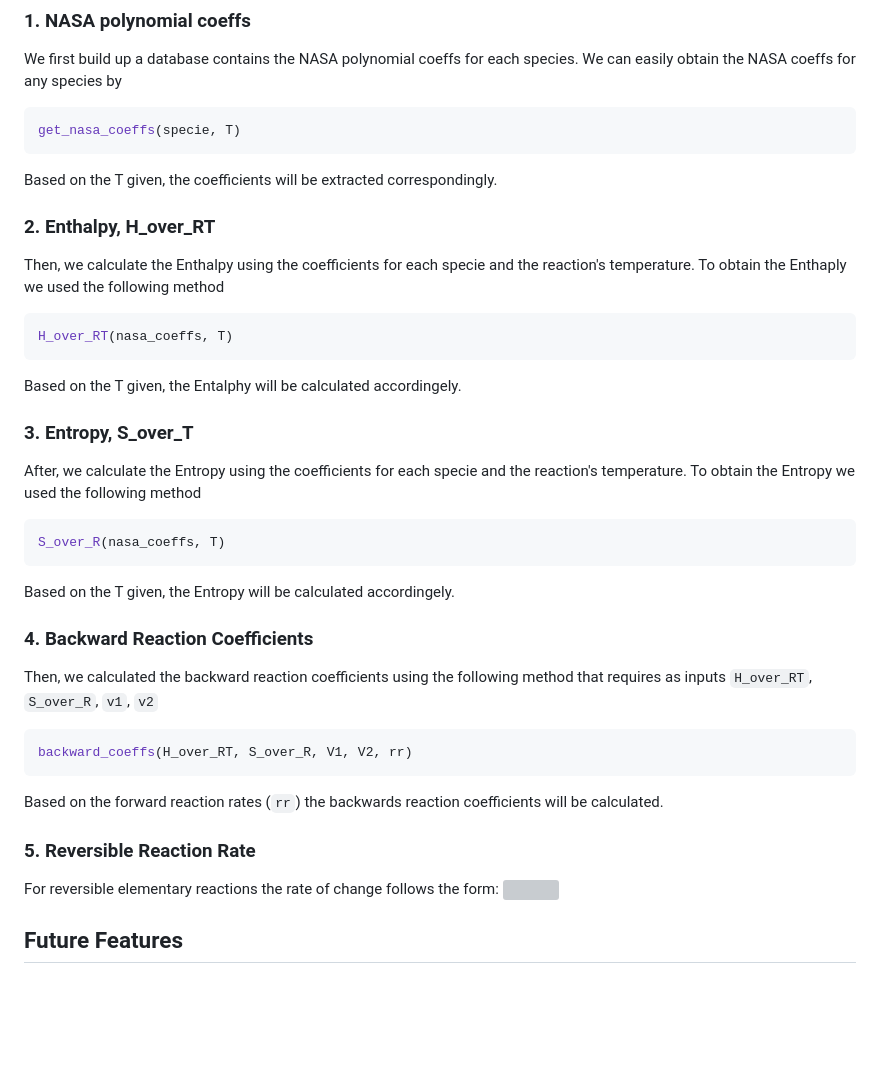
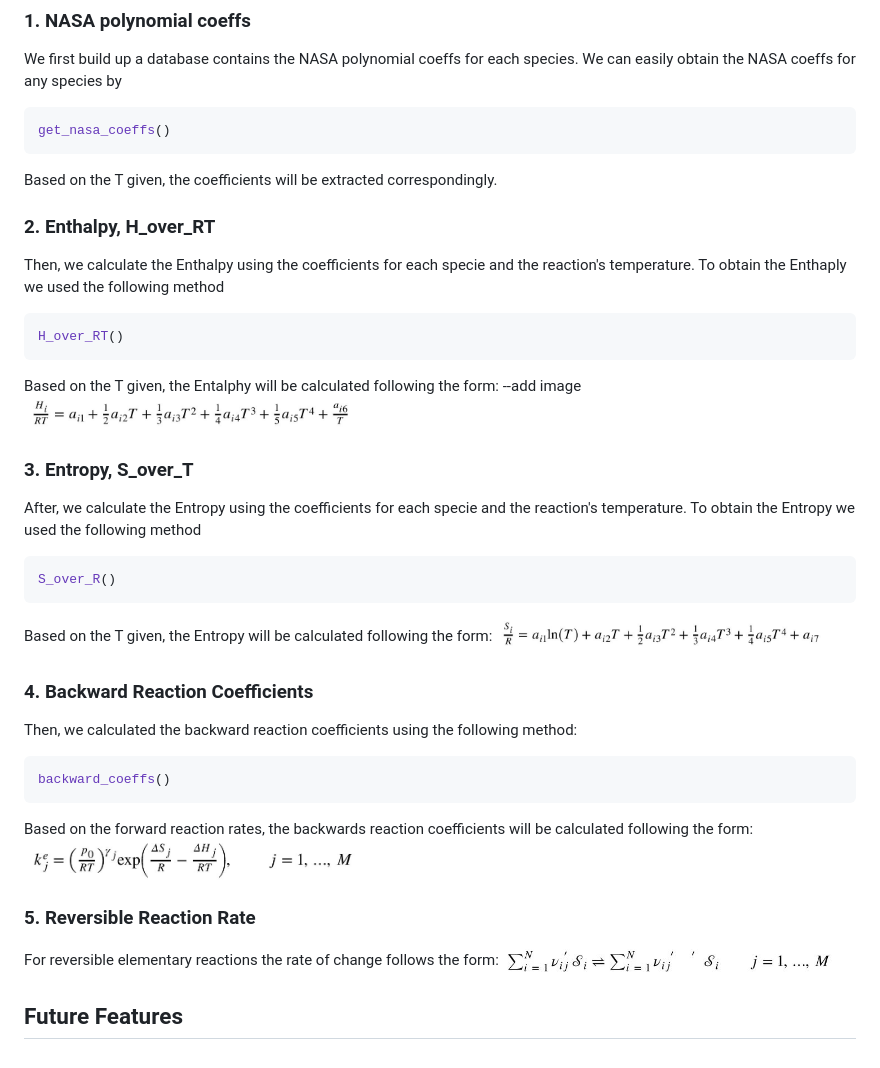
Before and after one commit to CS207G7/cs207-FinalProject, a Markdown page: README.md, the part around the change. GitHub-like rendering; pictures changed too: H_over_RT_formula.JPG (added), S_over_R_formula.JPG (added), backward_coeffs_formula.JPG (added); blank space fills up the shorter version; grey boxes are pictures that could not be loaded.

Commit message:
Upload images and README

````diff
--- a/README.md
+++ b/README.md
@@ -64,30 +64,34 @@ How to Handle Reversible Actions
 ### 1. NASA polynomial coeffs
 We first build up a database contains the NASA polynomial coeffs for each species. We can easily obtain the NASA coeffs for any species by
 ```python
-get_nasa_coeffs(specie, T)
+get_nasa_coeffs()
 ```
 Based on the T given, the coefficients will be extracted correspondingly.
 ### 2. Enthalpy, H_over_RT
 Then, we calculate the Enthalpy using the coefficients for each specie and the reaction's temperature. To obtain the Enthaply we used the following method
 ```python
-H_over_RT(nasa_coeffs, T)
+H_over_RT()
 ```
-Based on the T given, the Entalphy will be calculated accordingely.
+Based on the T given, the Entalphy will be calculated following the form:
+--add image
+<img src="https://github.com/CS207G7/cs207-FinalProject/blob/master/H_over_RT_formula.JPG" width="40%">
 ### 3. Entropy, S_over_T
 After, we calculate the Entropy using the coefficients for each specie and the reaction's temperature. To obtain the Entropy we used the following method
 ```python
-S_over_R(nasa_coeffs, T)
+S_over_R()
 ```
-Based on the T given, the Entropy will be calculated accordingely.
+Based on the T given, the Entropy will be calculated following the form:
+<img src="https://github.com/CS207G7/cs207-FinalProject/blob/master/S_over_R_formula.JPG" width="40%">
 ### 4. Backward Reaction Coefficients
-Then, we calculated the backward reaction coefficients using the following method that requires as inputs `H_over_RT`, `S_over_R`,  `v1`, `v2`
+Then, we calculated the backward reaction coefficients using the following method:
 ```python
-backward_coeffs(H_over_RT, S_over_R, V1, V2, rr)
+backward_coeffs()
 ```
-Based on the forward reaction rates (`rr`) the backwards reaction coefficients will be calculated.
+Based on the forward reaction rates, the backwards reaction coefficients will be calculated following the form:
+<img src="https://github.com/CS207G7/cs207-FinalProject/blob/master/backward_coeffs_formula.JPG" width="40%">
 ### 5. Reversible Reaction Rate
 For reversible elementary reactions the rate of change follows the form:
-<img src="https://github.com/CS207G7/cs207-FinalProject/blob/master/reversible_reaction_formula.jpg" width="40%">
+<img src="https://github.com/CS207G7/cs207-FinalProject/blob/master/reversible_reaction_formula.JPG" width="40%">
 
 Future Features
 ------------
````
